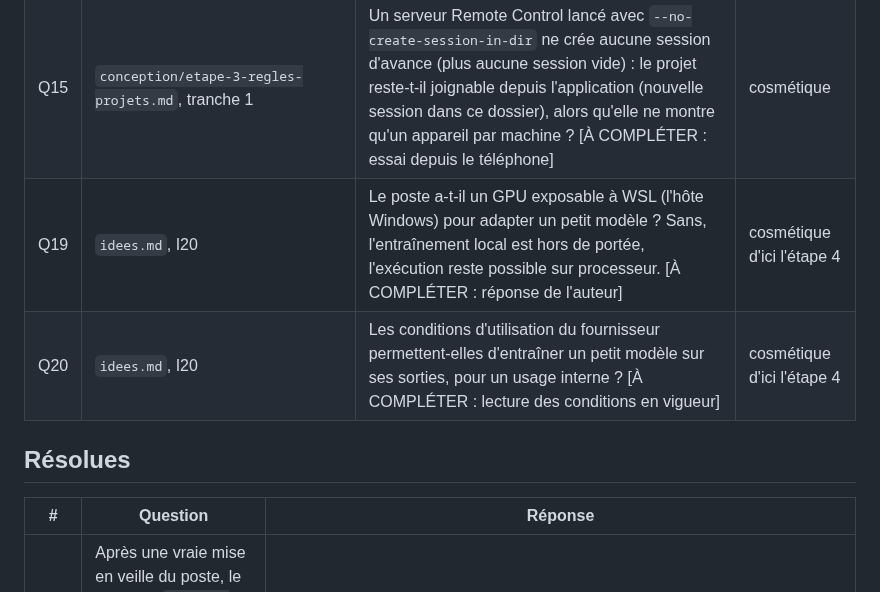
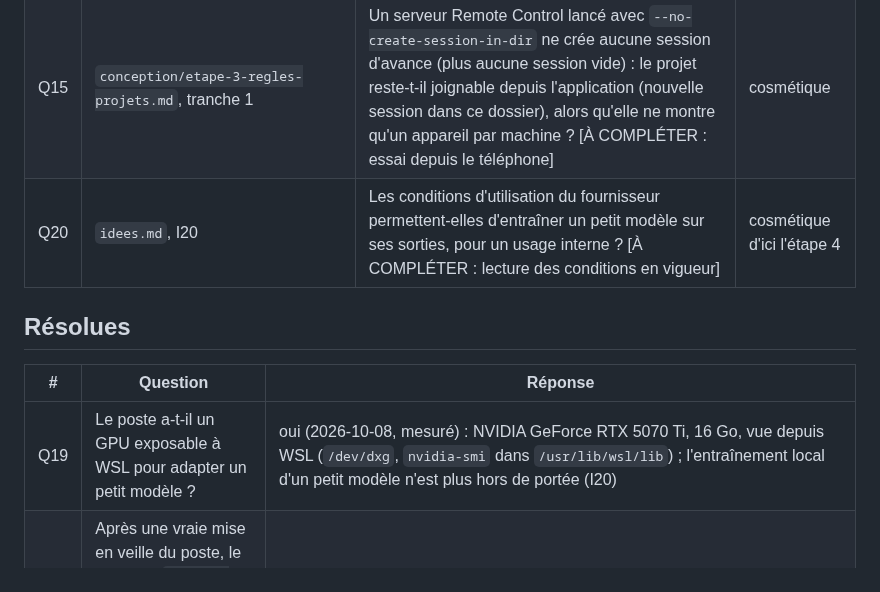
Before and after one commit to Movida/holarch-socle, a Markdown page: arbre/questions.md, the part around the change. Drawn GitHub-style.

Commit message:
Résoudre Q19 : GPU visible depuis WSL
Co-Authored-By: Claude Opus 5.5 (1M context) <noreply@anthropic.com>

```diff
--- a/arbre/questions.md
+++ b/arbre/questions.md
@@ -8,13 +8,13 @@
 | Q10 | `conception/essai-site-travail.md` §2 | Grille de tarifs : relevable par une commande, ou fournie avec une date et une source plutôt que recopiée d'un autre site ? | cosmétique |
 | Q13 | `conception/essai-site-travail.md` §16 | Brique Savoir : le serveur OKF fédéré en devient-il l'adaptateur, et que doit dire le contrat de la brique (lecture avant, proposition après, porte vérifiée) pour ne pas dépendre de ses outils ? À l'ouverture de l'étape 6. | cosmétique d'ici l'étape 6 |
 | Q15 | `conception/etape-3-regles-projets.md`, tranche 1 | Un serveur Remote Control lancé avec `--no-create-session-in-dir` ne crée aucune session d'avance (plus aucune session vide) : le projet reste-t-il joignable depuis l'application (nouvelle session dans ce dossier), alors qu'elle ne montre qu'un appareil par machine ? [À COMPLÉTER : essai depuis le téléphone] | cosmétique |
-| Q19 | `idees.md`, I20 | Le poste a-t-il un GPU exposable à WSL (l'hôte Windows) pour adapter un petit modèle ? Sans, l'entraînement local est hors de portée, l'exécution reste possible sur processeur. [À COMPLÉTER : réponse de l'auteur] | cosmétique d'ici l'étape 4 |
 | Q20 | `idees.md`, I20 | Les conditions d'utilisation du fournisseur permettent-elles d'entraîner un petit modèle sur ses sorties, pour un usage interne ? [À COMPLÉTER : lecture des conditions en vigueur] | cosmétique d'ici l'étape 4 |
 
 ## Résolues
 
 | # | Question | Réponse |
 |---|---|---|
+| Q19 | Le poste a-t-il un GPU exposable à WSL pour adapter un petit modèle ? | oui (2026-10-08, mesuré) : NVIDIA GeForce RTX 5070 Ti, 16 Go, vue depuis WSL (`/dev/dxg`, `nvidia-smi` dans `/usr/lib/wsl/lib`) ; l'entraînement local d'un petit modèle n'est plus hors de portée (I20) |
 | Q21 | Après une vraie mise en veille du poste, le minuteur `holarch-reveil` voit-il l'écart et le redémarrage rend-il le projet joignable depuis l'application ? | oui (2026-10-08) : deux veilles vues le 2026-10-08 (26 649 s et 20 930 s), accès distant du socle redémarré les deux fois (journal du service) ; projet joignable ensuite, constaté par l'auteur |
 | Q18 | Contexte professionnel : identité de commit, et relève-t-il de ce poste ? | oui ; identité fixe par contexte, choix de l'auteur (2026-10-07) : contexte perso sous l'adresse anonyme GitHub du compte personnel, contexte pro sous celle du compte professionnel (valeurs au profil privé) ; contexte pro déclaré avec son premier projet ; le dépôt mixte reste non déclaré : `decisions/2026-10-07-identite-par-contexte.md` |
 | Q5 | Registre des clés de `config` des nœuds | ouvert avec la première clé réellement portée par un nœud (2026-10-07) : `conception/contrats/config.md`, décision `passation-sereine` |
```
